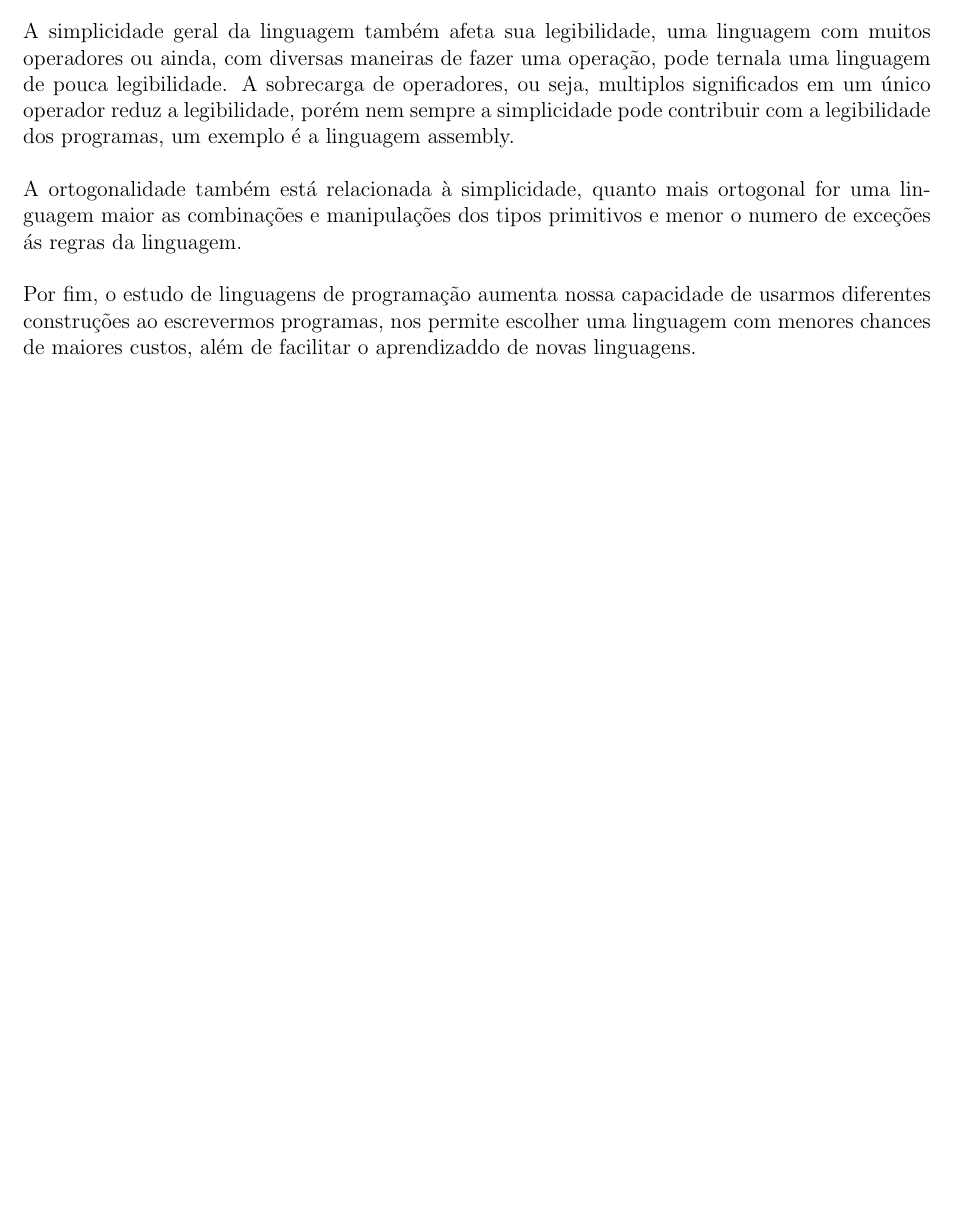
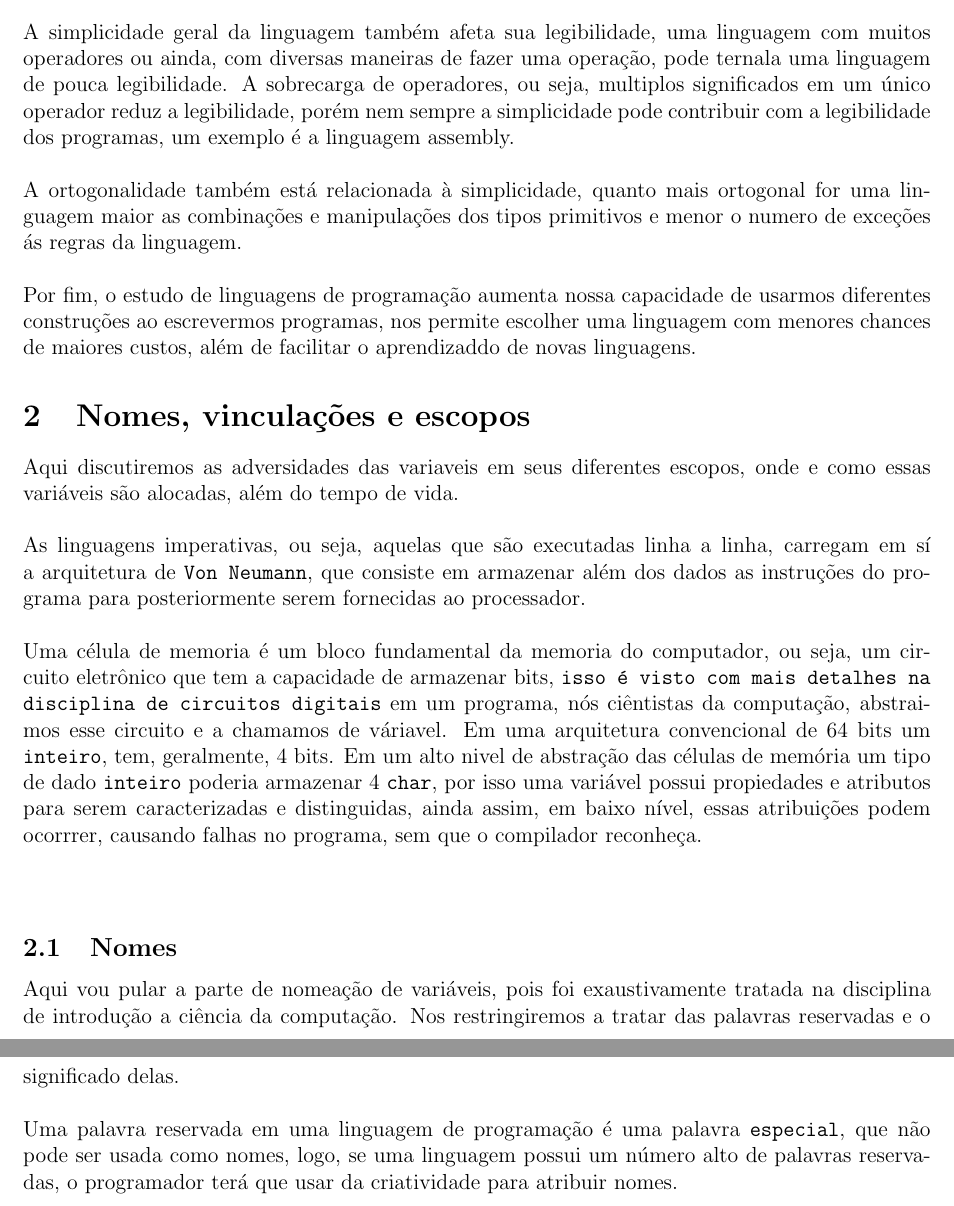
Before and after one commit to Thifigma/UBL-ciencia-da-computacao, a LaTeX paper (primeiro-semestre/linguagens-de-programacao/lpr.tex): part of page 2 of 2 before the commit and two parts of pages 2 and 3 of 3 after it, the two joined at a grey line, cut so that both start at the same text, the shorter picture padded with empty space. Compiled offline with pdfLaTeX.

Commit message:
Linguagens de programação: Inicio do Capítulo 5 - Sebesta

```diff
--- a/primeiro-semestre/linguagens-de-programacao/lpr.tex
+++ b/primeiro-semestre/linguagens-de-programacao/lpr.tex
@@ -80,4 +80,44 @@
 		permite escolher uma linguagem com menores chances de maiores custos,
 		além de facilitar o aprendizaddo de novas linguagens.
 
+
+	\section{Nomes, vinculações e escopos}
+	Aqui discutiremos as adversidades das variaveis em seus diferentes escopos,
+	onde e como essas variáveis são alocadas, além do tempo de vida.\\
+	\\
+	As linguagens imperativas, ou seja, aquelas que são executadas linha a linha,
+	carregam em sí a arquitetura de \texttt{Von Neumann}, que consiste em
+	armazenar além dos dados as instruções do programa para posteriormente
+	serem fornecidas ao processador.\\
+	\\
+	Uma célula de memoria é um bloco fundamental da memoria do computador, ou seja,
+	um circuito eletrônico que tem a capacidade de armazenar bits,
+	\texttt{isso é visto com mais detalhes na disciplina de circuitos digitais} em
+	um programa, nós ciêntistas da computação, abstraimos esse circuito e a
+	chamamos de váriavel. Em uma arquitetura convencional de 64 bits um
+	\texttt{inteiro}, tem, geralmente, 4 bits. Em um alto nivel de abstração das
+	células de memória um tipo de dado \texttt{inteiro} poderia armazenar 4
+	\texttt{char}, por isso uma variável possui propiedades e atributos para
+	serem caracterizadas e distinguidas, ainda assim, em baixo nível, essas
+	atribuições podem ocorrrer, causando falhas no programa, sem que o compilador
+	reconheça.\\
+	\\
+
+	\subsection{Nomes}
+	Aqui vou pular a parte de nomeação de variáveis, pois foi exaustivamente
+	tratada na disciplina de introdução a ciência da computação. Nos restringiremos
+	a tratar das palavras reservadas e o significado delas.\\
+	\\
+	Uma palavra reservada em uma linguagem de programação é uma palavra
+	\texttt{especial}, que não pode ser usada como nomes, logo, se uma
+	linguagem possui um número alto de palavras reservadas, o programador
+	terá que usar da criatividade para atribuir nomes.\\
+	\\
+
+
+
+
+
+
+
 \end{document}
```
